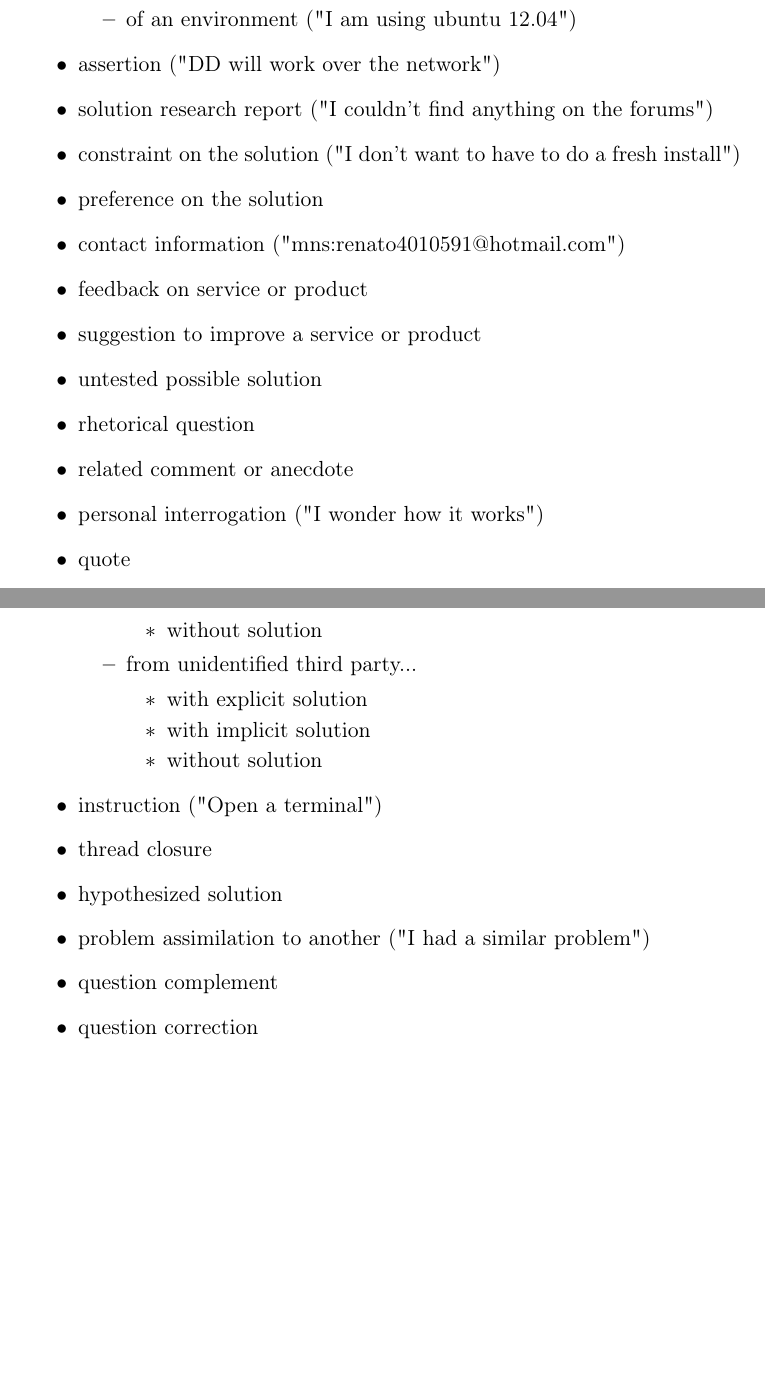
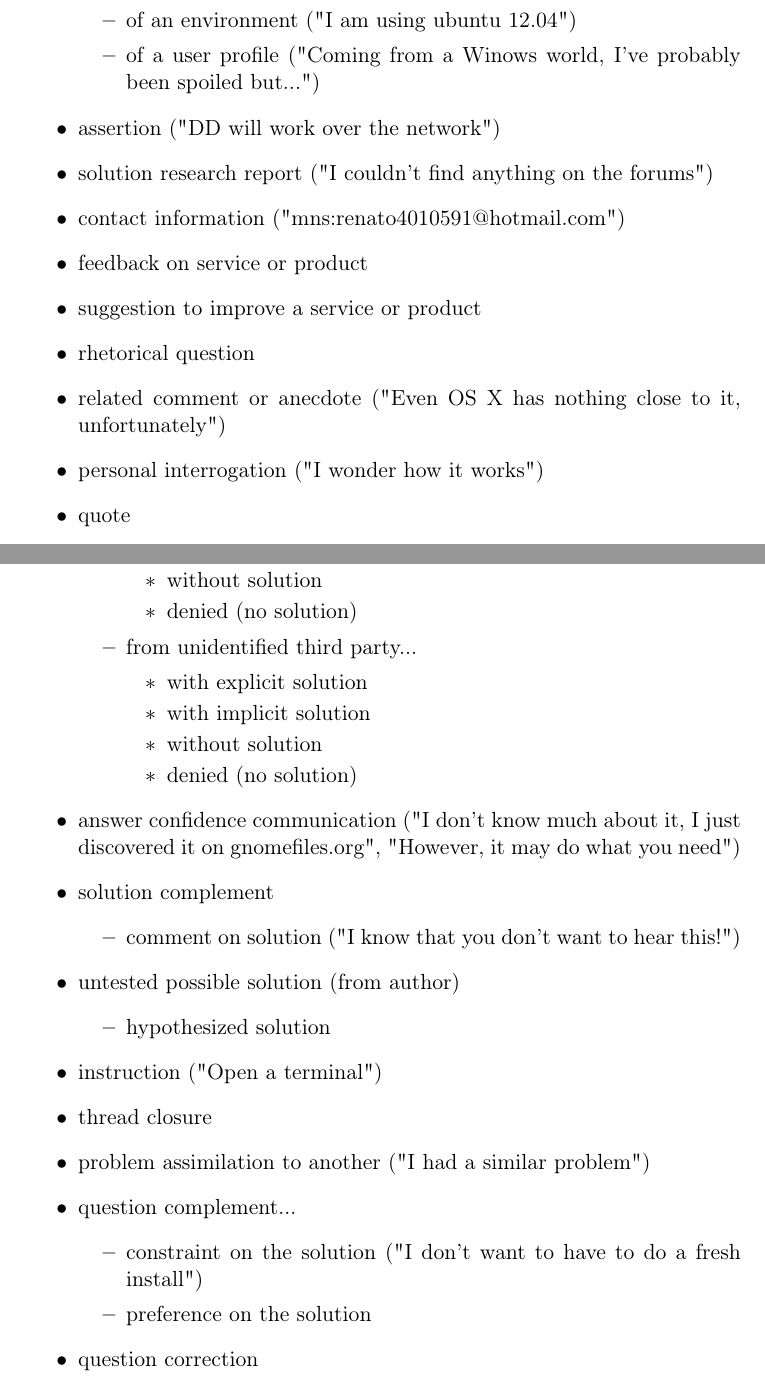
Before and after one commit to bolaft/annotation-scheme, a LaTeX document (annotation.tex): two parts of pages 9 and 10 of 13, joined at a grey line, cut so that both start at the same text, the shorter picture padded with empty space. Compiled offline with pdfLaTeX.

Commit message:
monday 12th modifications

```diff
--- a/annotation.tex
+++ b/annotation.tex
@@ -251,17 +258,15 @@ The following categories have been empirically extracted from our corpus. This w
 		\begin{itemize}
 			\item of a system ("My ubuntu 1 bandwidth settings are set to -1")
 			\item of an environment ("I am using ubuntu 12.04")
+			\item of a user profile ("Coming from a Winows world, I've probably been spoiled but...")
 		\end{itemize}
 	\item assertion ("DD will work over the network")
 	\item solution research report ("I couldn't find anything on the forums")
-	\item constraint on the solution ("I don't want to have to do a fresh install")
-	\item preference on the solution
 	\item contact information ("mns:renato4010591@hotmail.com")
 	\item feedback on service or product
 	\item suggestion to improve a service or product
-	\item untested possible solution
 	\item rhetorical question
-	\item related comment or anecdote
+	\item related comment or anecdote ("Even OS X has nothing close to it, unfortunately")
 	\item personal interrogation ("I wonder how it works")
 	\item quote
 	\item answer acknowledgment...
@@ -287,21 +293,43 @@ The following categories have been empirically extracted from our corpus. This w
 					\item with explicit solution
 					\item with implicit solution
 					\item without solution
+					\item denied (no solution)
 				\end{itemize}
 			\item from unidentified third party...
 				\begin{itemize}
 					\item with explicit solution
 					\item with implicit solution
 					\item without solution
+					\item denied (no solution)
 				\end{itemize}
+		\end{itemize}
+	\item answer confidence communication ("I don't know much about it, I just discovered it on gnomefiles.org", "However, it may do what you need")
+	\item solution complement
+		\begin{itemize}
+			\item comment on solution ("I know that you don't want to hear this!")
+		\end{itemize}
+	\item untested possible solution (from author)
+		\begin{itemize}
+			\item hypothesized solution
 		\end{itemize}
 	\item instruction ("Open a terminal")
 	\item thread closure
-	\item hypothesized solution
 	\item problem assimilation to another ("I had a similar problem")
-	\item question complement
+	\item question complement...
+		\begin{itemize}
+			\item constraint on the solution ("I don't want to have to do a fresh install")
+			\item preference on the solution
+		\end{itemize}
 	\item question correction
 \end{itemize}
+
+% Ambiguité entre identification dans les texte des concepts de questions, problèmes, et solutions
+% Plusieurs étiquettes par phrase / marcher par phrasèmes
+% Distinguer DA selon la source ?
+% Tout peut être "complement", utiliser gradients
+% Concerning the problem / concerning the solution
+% Annoter le sujet ?
+% formalisation du problème ("can I do this ?")
 
 \subsection{Annotation protocol}
 
```
Also changed, not shown: annotation.tex (12 more changed lines).
